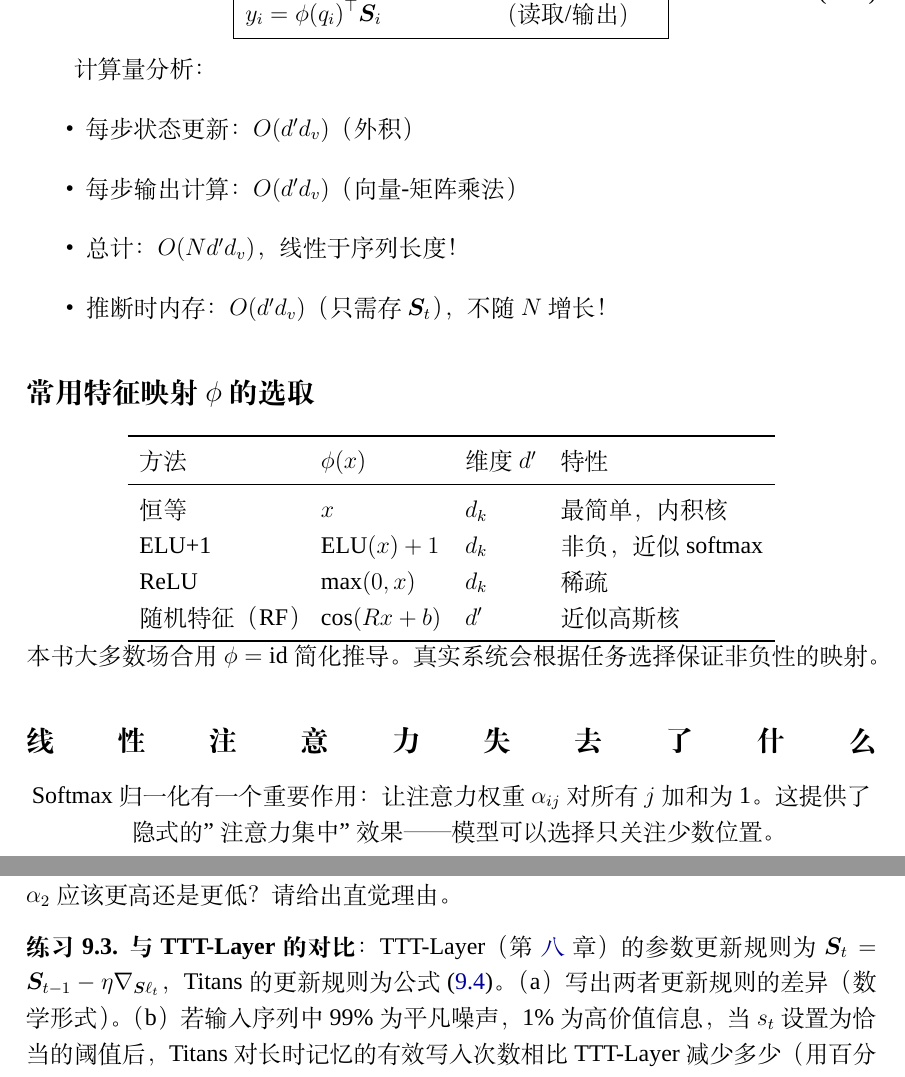
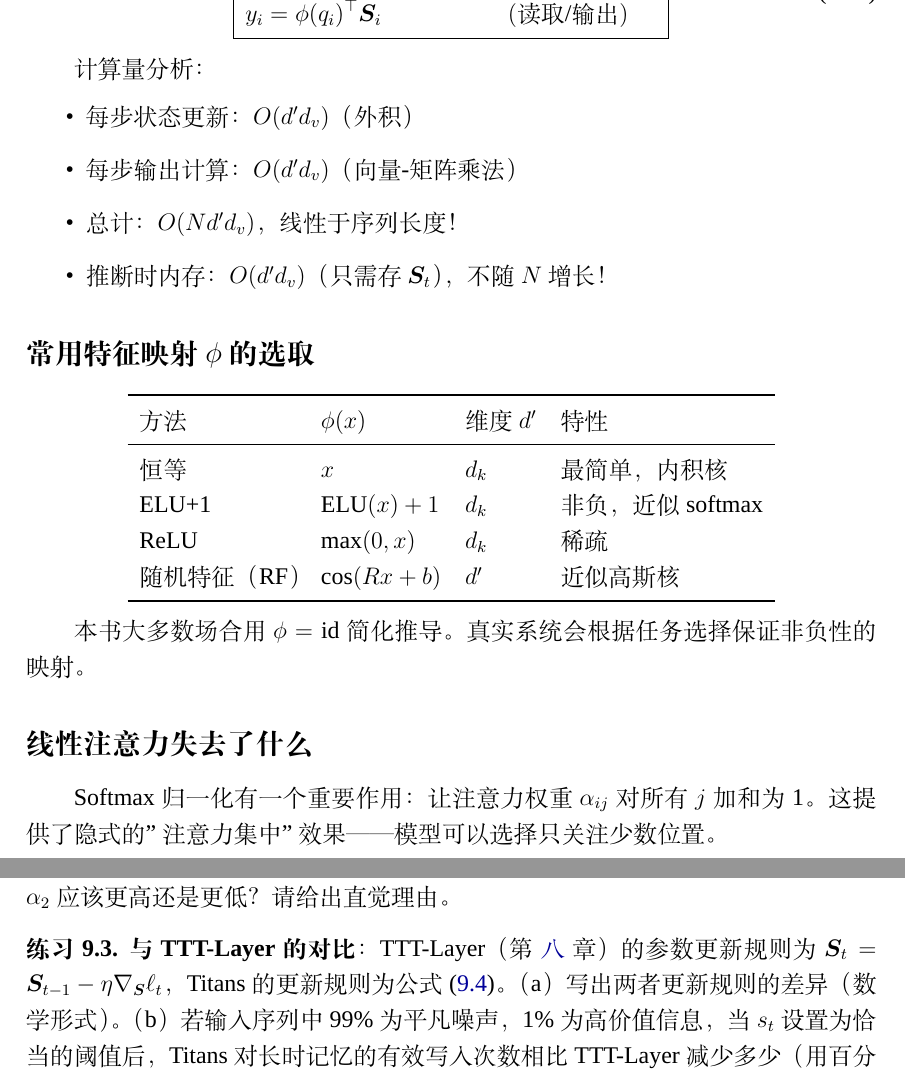
Before and after one commit to BaochaiXue/Rest_learning_self_learning, a LaTeX book (nested_learning_textbook/book/main.tex, which reads nested_learning_textbook/book/chapters/05_attention_linear_attention_and_recurrence.tex, nested_learning_textbook/book/chapters/09_titans_and_multi_timescale_memory.tex): two parts of pages 54 and 90 of 115, joined at a grey line, cut so that both start at the same text. Compiled offline with XeLaTeX; a missing font is replaced by an installed copy or a similar font.

Commit message:
docs: update textbook chapters and bibliography with new research citations

```diff
--- a/nested_learning_textbook/book/chapters/05_attention_linear_attention_and_recurrence.tex
+++ b/nested_learning_textbook/book/chapters/05_attention_linear_attention_and_recurrence.tex
@@ -169,7 +169,6 @@ Softmax 归一化注意力权重（因果版本，只关注过去 $j \le i$）
 
 \subsection*{常用特征映射 $\phi$ 的选取}
 
-\begin{center}
 \begin{center}
 \begin{tabular}{llll}
 \toprule
--- a/nested_learning_textbook/book/chapters/09_titans_and_multi_timescale_memory.tex
+++ b/nested_learning_textbook/book/chapters/09_titans_and_multi_timescale_memory.tex
@@ -489,7 +489,7 @@ $\alpha_2$ 应该更高还是更低？请给出直觉理由。
 \begin{exercise}
 \textbf{与 TTT-Layer 的对比}：
 TTT-Layer（第~\ref{ch:ttt_layers}~章）的参数更新规则为
-$\mS_t = \mS_{t-1} - \eta \nabla_\mS \ell_t$，
+$\mS_t = \mS_{t-1} - \eta \nabla_{\mS} \ell_t$，
 Titans 的更新规则为公式~\eqref{eq:titans_update}。
 （a）写出两者更新规则的差异（数学形式）。
 （b）若输入序列中 99\% 为平凡噪声，1\% 为高价值信息，
```
Also changed, not shown: nested_learning_textbook/book/chapters/02_why_models_can_learn_at_test_time.tex (+1 -1 lines), nested_learning_textbook/book/chapters/08_ttt_layers_hidden_state_as_learner.tex (+1 -1 lines), 2 other files.
